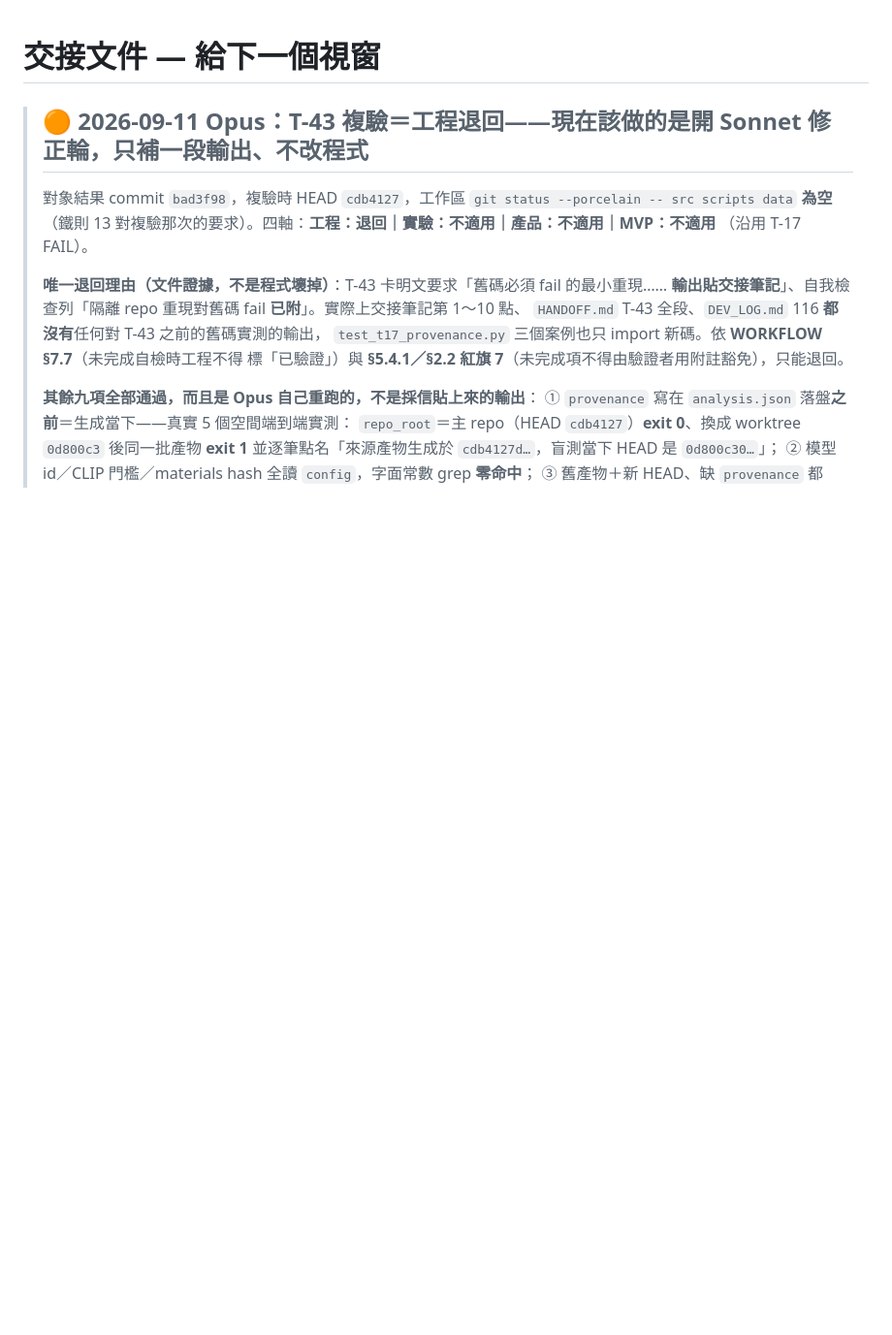
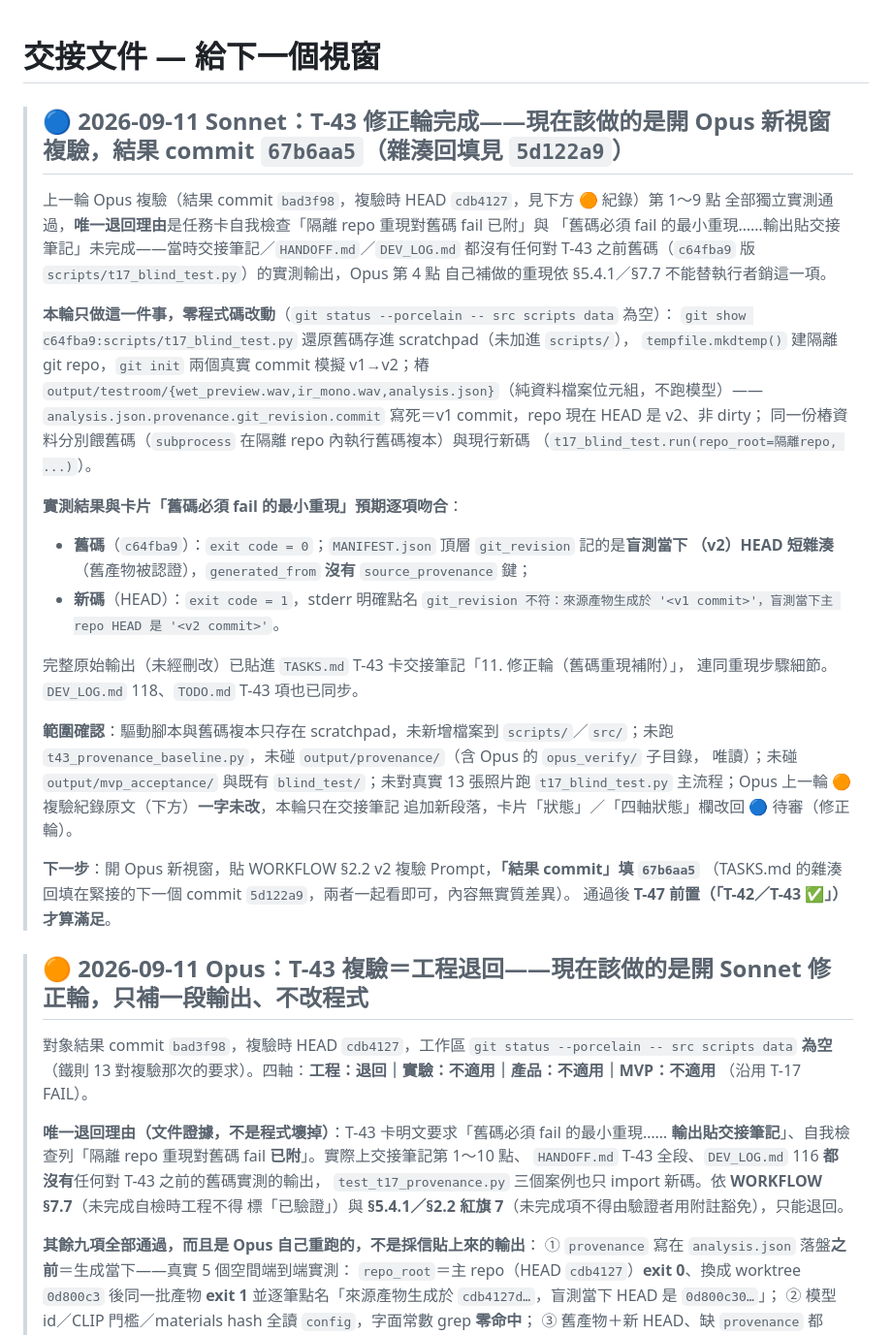
Before and after one commit to musicersho/Image-Reverb, a Markdown page: HANDOFF.md, the part around the change. Shown at 97% size. GitHub-like rendering; blank space fills up the shorter version.

Commit message:
docs: T-43 修正輪交接筆記（結果 commit 67b6aa5，待 Opus 複驗）
Co-Authored-By: Claude Sonnet 5 <noreply@anthropic.com>

```diff
--- a/HANDOFF.md
+++ b/HANDOFF.md
@@ -1,4 +1,39 @@
 # 交接文件 — 給下一個視窗
+
+> ## 🔵 2026-09-11 Sonnet：T-43 修正輪完成——**現在該做的是開 Opus 新視窗複驗**，結果 commit `67b6aa5`（雜湊回填見 `5d122a9`）
+>
+> 上一輪 Opus 複驗（結果 commit `bad3f98`，複驗時 HEAD `cdb4127`，見下方 🟠 紀錄）第 1～9 點
+> 全部獨立實測通過，**唯一退回理由**是任務卡自我檢查「隔離 repo 重現對舊碼 fail 已附」與
+> 「舊碼必須 fail 的最小重現……輸出貼交接筆記」未完成——當時交接筆記／`HANDOFF.md`／`DEV_LOG.md`
+> 都沒有任何對 T-43 之前舊碼（`c64fba9` 版 `scripts/t17_blind_test.py`）的實測輸出，Opus 第 4 點
+> 自己補做的重現依 §5.4.1／§7.7 不能替執行者銷這一項。
+>
+> **本輪只做這一件事，零程式碼改動**（`git status --porcelain -- src scripts data` 為空）：
+> `git show c64fba9:scripts/t17_blind_test.py` 還原舊碼存進 scratchpad（未加進 `scripts/`），
+> `tempfile.mkdtemp()` 建隔離 git repo，`git init` 兩個真實 commit 模擬 v1→v2；樁
+> `output/testroom/{wet_preview.wav,ir_mono.wav,analysis.json}`（純資料檔案位元組，不跑模型）——
+> `analysis.json.provenance.git_revision.commit` 寫死＝v1 commit，repo 現在 HEAD 是 v2、非 dirty；
+> 同一份樁資料分別餵舊碼（`subprocess` 在隔離 repo 內執行舊碼複本）與現行新碼
+> （`t17_blind_test.run(repo_root=隔離repo, ...)`）。
+>
+> **實測結果與卡片「舊碼必須 fail 的最小重現」預期逐項吻合**：
+> - **舊碼**（`c64fba9`）：`exit code = 0`；`MANIFEST.json` 頂層 `git_revision` 記的是**盲測當下
+>   （v2）HEAD 短雜湊**（舊產物被認證），`generated_from` **沒有** `source_provenance` 鍵；
+> - **新碼**（HEAD）：`exit code = 1`，stderr 明確點名
+>   `git_revision 不符：來源產物生成於 '<v1 commit>'，盲測當下主 repo HEAD 是 '<v2 commit>'`。
+>
+> 完整原始輸出（未經刪改）已貼進 `TASKS.md` T-43 卡交接筆記「11. 修正輪（舊碼重現補附）」，
+> 連同重現步驟細節。`DEV_LOG.md` 118、`TODO.md` T-43 項也已同步。
+>
+> **範圍確認**：驅動腳本與舊碼複本只存在 scratchpad，未新增檔案到 `scripts/`／`src/`；未跑
+> `t43_provenance_baseline.py`，未碰 `output/provenance/`（含 Opus 的 `opus_verify/` 子目錄，
+> 唯讀）；未碰 `output/mvp_acceptance/` 與既有 `blind_test/`；未對真實 13 張照片跑
+> `t17_blind_test.py` 主流程；Opus 上一輪 🟠 複驗紀錄原文（下方）**一字未改**，本輪只在交接筆記
+> 追加新段落，卡片「狀態」／「四軸狀態」欄改回 🔵 待審（修正輪）。
+>
+> **下一步**：開 Opus 新視窗，貼 WORKFLOW §2.2 v2 複驗 Prompt，**「結果 commit」填 `67b6aa5`**
+> （TASKS.md 的雜湊回填在緊接的下一個 commit `5d122a9`，兩者一起看即可，內容無實質差異）。
+> 通過後 **T-47 前置（「T-42／T-43 ✅」）才算滿足**。
 
 > ## 🟠 2026-09-11 Opus：T-43 **複驗＝工程退回**——**現在該做的是開 Sonnet 修正輪，只補一段輸出、不改程式**
 >
```
